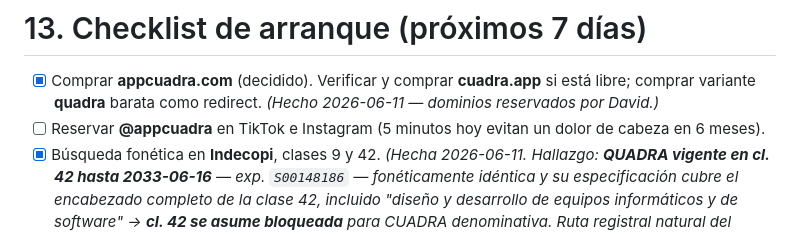
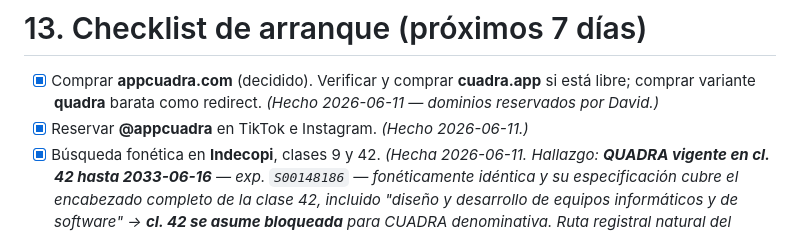
Before and after one commit to davcito/cuadra, a Markdown page: docs/documento-maestro.md, the part around the change. Rendered like a GitHub page.

Commit message:
Checklist seccion 13: handles @appcuadra reservados en TikTok e IG
Co-Authored-By: Claude Fable 5 <noreply@anthropic.com>

```diff
--- a/docs/documento-maestro.md
+++ b/docs/documento-maestro.md
@@ -723,7 +723,7 @@ Contiene: misión del proyecto en 3 líneas, stack congelado, glosario de domini
 # 13. Checklist de arranque (próximos 7 días)
 
 - [x] Comprar **appcuadra.com** (decidido). Verificar y comprar **cuadra.app** si está libre; comprar variante **quadra** barata como redirect. *(Hecho 2026-06-11 — dominios reservados por David.)*
-- [ ] Reservar **@appcuadra** en TikTok e Instagram (5 minutos hoy evitan un dolor de cabeza en 6 meses).
+- [x] Reservar **@appcuadra** en TikTok e Instagram. *(Hecho 2026-06-11.)*
 - [x] Búsqueda fonética en **Indecopi**, clases 9 y 42. *(Hecha 2026-06-11. Hallazgo: **QUADRA vigente en cl. 42 hasta 2033-06-16** — exp. `S00148186` — fonéticamente idéntica y su especificación cubre el encabezado completo de la clase 42, incluido "diseño y desarrollo de equipos informáticos y de software" → **cl. 42 se asume bloqueada** para CUADRA denominativa. Ruta registral natural del producto: **cl. 9 (app, despejada — solo KUADRE exp. `P00392254`, no idéntica) + cl. 41 (entretenimiento/juegos) + cl. 35 (B2B publicitario)**; falta búsqueda en 41 y 35. Resto del listado = ruido fonético. Estrategia final con abogado antes del lanzamiento público: especificación fina, marca mixta, APPCUADRA y/o cancelación por no uso del S00148186.)*
 - [ ] Crear cuenta **Google Play Console** ($25). Apple puede esperar al lanzamiento público (§10, riesgo 9).
 - [ ] Crear proyecto en **Supabase** (free tier) y correr la migración de §7.5.
```
